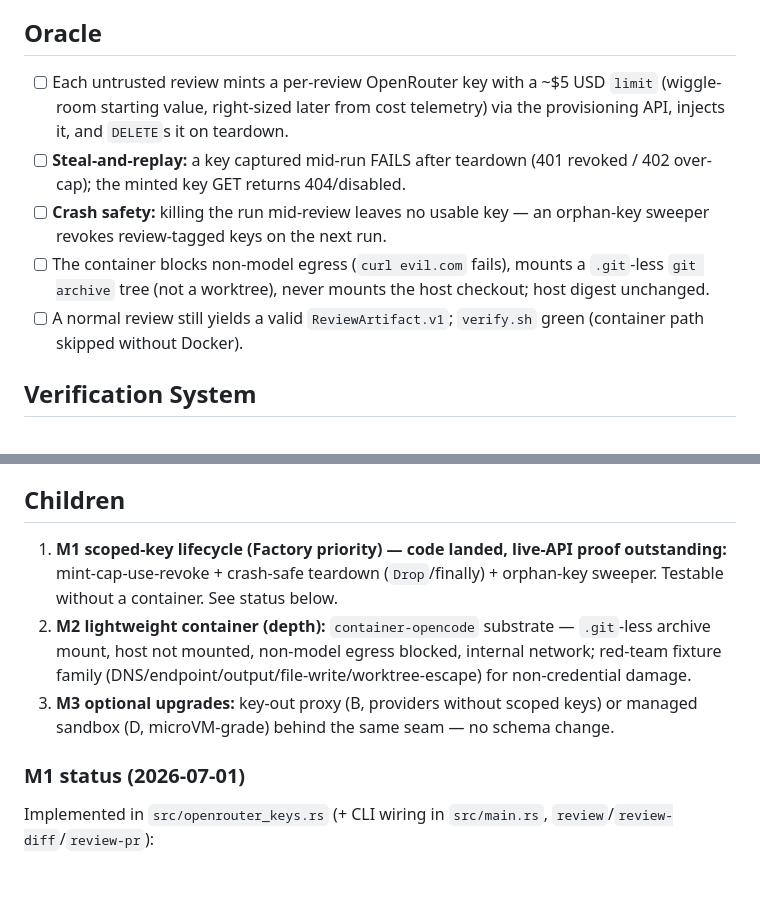
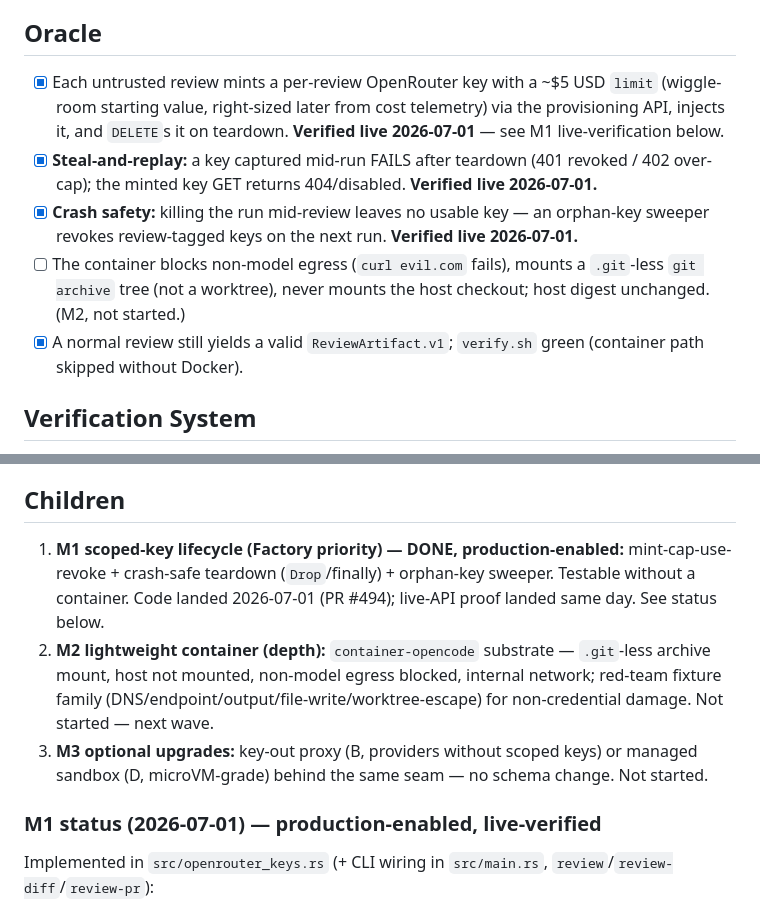
Before and after one commit to misty-step/cerberus, a Markdown page: backlog.d/013-container-runtime-untrusted-isolation.md, 2 parts joined by grey strips. Drawn GitHub-style; blank space fills up the shorter version.

```diff
--- a/backlog.d/013-container-runtime-untrusted-isolation.md
+++ b/backlog.d/013-container-runtime-untrusted-isolation.md
@@ -11,11 +11,11 @@ Let a fully-capable Cerberus agent review UNTRUSTED third-party PRs safely by br
 - Never call the local/un-scoped path "untrusted-safe."
 
 ## Oracle
-- [ ] Each untrusted review mints a per-review OpenRouter key with a ~$5 USD `limit` (wiggle-room starting value, right-sized later from cost telemetry) via the provisioning API, injects it, and `DELETE`s it on teardown.
-- [ ] **Steal-and-replay:** a key captured mid-run FAILS after teardown (401 revoked / 402 over-cap); the minted key GET returns 404/disabled.
-- [ ] **Crash safety:** killing the run mid-review leaves no usable key — an orphan-key sweeper revokes review-tagged keys on the next run.
-- [ ] The container blocks non-model egress (`curl evil.com` fails), mounts a `.git`-less `git archive` tree (not a worktree), never mounts the host checkout; host digest unchanged.
-- [ ] A normal review still yields a valid `ReviewArtifact.v1`; `verify.sh` green (container path skipped without Docker).
+- [x] Each untrusted review mints a per-review OpenRouter key with a ~$5 USD `limit` (wiggle-room starting value, right-sized later from cost telemetry) via the provisioning API, injects it, and `DELETE`s it on teardown. **Verified live 2026-07-01** — see M1 live-verification below.
+- [x] **Steal-and-replay:** a key captured mid-run FAILS after teardown (401 revoked / 402 over-cap); the minted key GET returns 404/disabled. **Verified live 2026-07-01.**
+- [x] **Crash safety:** killing the run mid-review leaves no usable key — an orphan-key sweeper revokes review-tagged keys on the next run. **Verified live 2026-07-01.**
+- [ ] The container blocks non-model egress (`curl evil.com` fails), mounts a `.git`-less `git archive` tree (not a worktree), never mounts the host checkout; host digest unchanged. (M2, not started.)
+- [x] A normal review still yields a valid `ReviewArtifact.v1`; `verify.sh` green (container path skipped without Docker).
 
 ## Verification System
 - Claim: a prompt-injected agent on an untrusted PR cannot obtain a credential worth stealing or reach a non-model host; any credential it captures is capped and revoked by run-end.
@@ -27,11 +27,11 @@ Let a fully-capable Cerberus agent review UNTRUSTED third-party PRs safely by br
 - Gaps/waiver: residual = a stolen key usable for seconds up to the cap until DELETE; accepted. Provisioning key is secret-zero (host-side). Provider lock-in → option B (key-out proxy) fallback.
 
 ## Children
-1. **M1 scoped-key lifecycle (Factory priority) — code landed, live-API proof outstanding:** mint-cap-use-revoke + crash-safe teardown (`Drop`/finally) + orphan-key sweeper. Testable without a container. See status below.
-2. **M2 lightweight container (depth):** `container-opencode` substrate — `.git`-less archive mount, host not mounted, non-model egress blocked, internal network; red-team fixture family (DNS/endpoint/output/file-write/worktree-escape) for non-credential damage.
-3. **M3 optional upgrades:** key-out proxy (B, providers without scoped keys) or managed sandbox (D, microVM-grade) behind the same seam — no schema change.
+1. **M1 scoped-key lifecycle (Factory priority) — DONE, production-enabled:** mint-cap-use-revoke + crash-safe teardown (`Drop`/finally) + orphan-key sweeper. Testable without a container. Code landed 2026-07-01 (PR #494); live-API proof landed same day. See status below.
+2. **M2 lightweight container (depth):** `container-opencode` substrate — `.git`-less archive mount, host not mounted, non-model egress blocked, internal network; red-team fixture family (DNS/endpoint/output/file-write/worktree-escape) for non-credential damage. Not started — next wave.
+3. **M3 optional upgrades:** key-out proxy (B, providers without scoped keys) or managed sandbox (D, microVM-grade) behind the same seam — no schema change. Not started.
 
-### M1 status (2026-07-01)
+### M1 status (2026-07-01) — production-enabled, live-verified
 Implemented in `src/openrouter_keys.rs` (+ CLI wiring in `src/main.rs`, `review`/`review-diff`/`review-pr`):
 - `ProvisioningClient::{mint_key, revoke_key, list_keys}` against OpenRouter's provisioning API (POST/GET/DELETE `/api/v1/keys`), `ScopedKeyGuard` (RAII, `Drop` revokes on any early return or panic within-process, idempotent on double-revoke), `sweep_orphaned_keys` (name-prefix + age, `cerberus-review-<unix-ts>-<tag>`), `mint_review_key` (sweep-then-mint entry point).
 - CLI: `--openrouter-scoped-key` (off by default, trusted self-review unaffected) + `--openrouter-provisioning-key-file`/`-env` (explicit-only, no ambient fallback — house `--gh-token-file`/`-env` pattern) + `--openrouter-key-limit-usd` (default 5.0) + `--openrouter-orphan-sweep-seconds` (default 1800).
```
Also changed, not shown: other parts of backlog.d/013-container-runtime-untrusted-isolation.md (+19 -3 lines).
